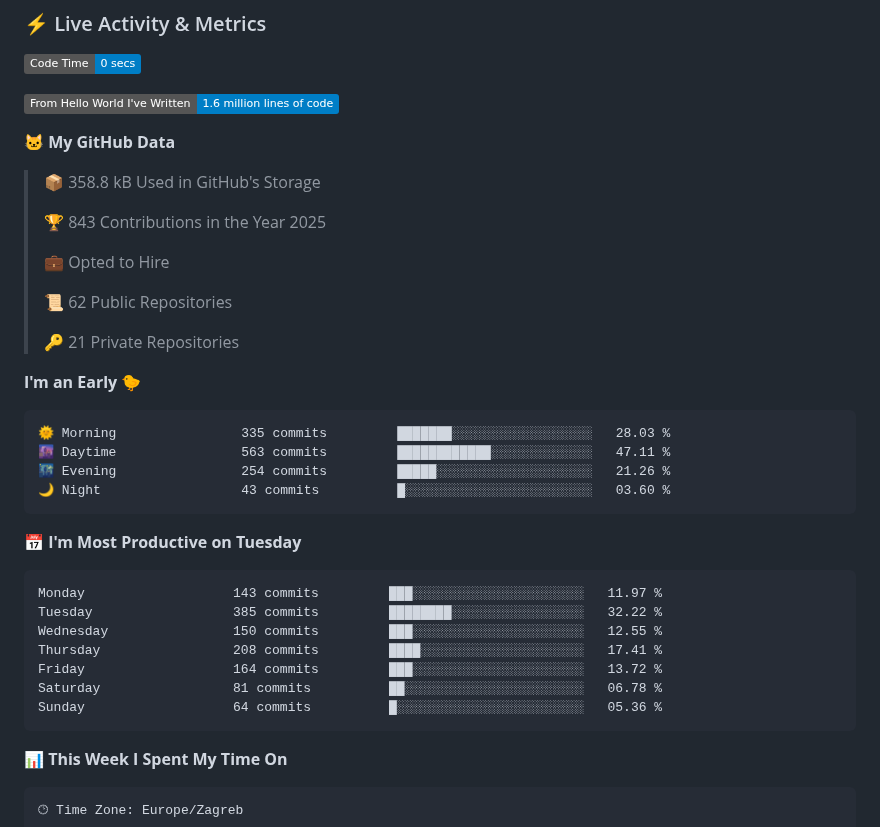
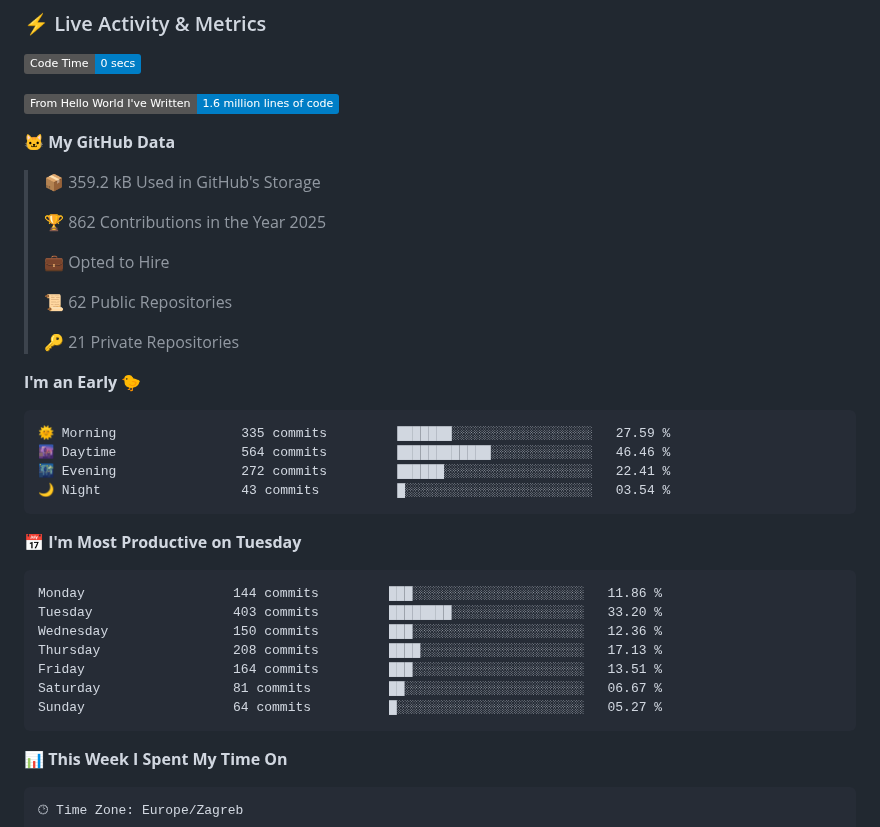
Before and after one commit to sokol-matija/sokol-matija, a Markdown page: README.md, the part around one of its changes. GitHub-like rendering; badges without logos.

Commit message:
Updated with Dev Metrics

````diff
--- a/README.md
+++ b/README.md
@@ -290,9 +290,9 @@ Java         ████████████           65%
 
 **🐱 My GitHub Data**
 
-> 📦 358.8 kB Used in GitHub's Storage
+> 📦 359.2 kB Used in GitHub's Storage
  >
-> 🏆 843 Contributions in the Year 2025
+> 🏆 862 Contributions in the Year 2025
  >
 > 💼 Opted to Hire
  >
@@ -303,21 +303,21 @@ Java         ████████████           65%
 **I'm an Early 🐤**
 
 ```text
-🌞 Morning                335 commits         ███████░░░░░░░░░░░░░░░░░░   28.03 %
-🌆 Daytime                563 commits         ████████████░░░░░░░░░░░░░   47.11 %
-🌃 Evening                254 commits         █████░░░░░░░░░░░░░░░░░░░░   21.26 %
-🌙 Night                  43 commits          █░░░░░░░░░░░░░░░░░░░░░░░░   03.60 %
+🌞 Morning                335 commits         ███████░░░░░░░░░░░░░░░░░░   27.59 %
+🌆 Daytime                564 commits         ████████████░░░░░░░░░░░░░   46.46 %
+🌃 Evening                272 commits         ██████░░░░░░░░░░░░░░░░░░░   22.41 %
+🌙 Night                  43 commits          █░░░░░░░░░░░░░░░░░░░░░░░░   03.54 %
 ```
 📅 **I'm Most Productive on Tuesday**
 
 ```text
-Monday                   143 commits         ███░░░░░░░░░░░░░░░░░░░░░░   11.97 %
-Tuesday                  385 commits         ████████░░░░░░░░░░░░░░░░░   32.22 %
-Wednesday                150 commits         ███░░░░░░░░░░░░░░░░░░░░░░   12.55 %
-Thursday                 208 commits         ████░░░░░░░░░░░░░░░░░░░░░   17.41 %
-Friday                   164 commits         ███░░░░░░░░░░░░░░░░░░░░░░   13.72 %
-Saturday                 81 commits          ██░░░░░░░░░░░░░░░░░░░░░░░   06.78 %
-Sunday                   64 commits          █░░░░░░░░░░░░░░░░░░░░░░░░   05.36 %
+Monday                   144 commits         ███░░░░░░░░░░░░░░░░░░░░░░   11.86 %
+Tuesday                  403 commits         ████████░░░░░░░░░░░░░░░░░   33.20 %
+Wednesday                150 commits         ███░░░░░░░░░░░░░░░░░░░░░░   12.36 %
+Thursday                 208 commits         ████░░░░░░░░░░░░░░░░░░░░░   17.13 %
+Friday                   164 commits         ███░░░░░░░░░░░░░░░░░░░░░░   13.51 %
+Saturday                 81 commits          ██░░░░░░░░░░░░░░░░░░░░░░░   06.67 %
+Sunday                   64 commits          █░░░░░░░░░░░░░░░░░░░░░░░░   05.27 %
 ```
 
 
````
Also changed, not shown: other parts of README.md (+1 -1 lines), assets/bar_graph.png.
